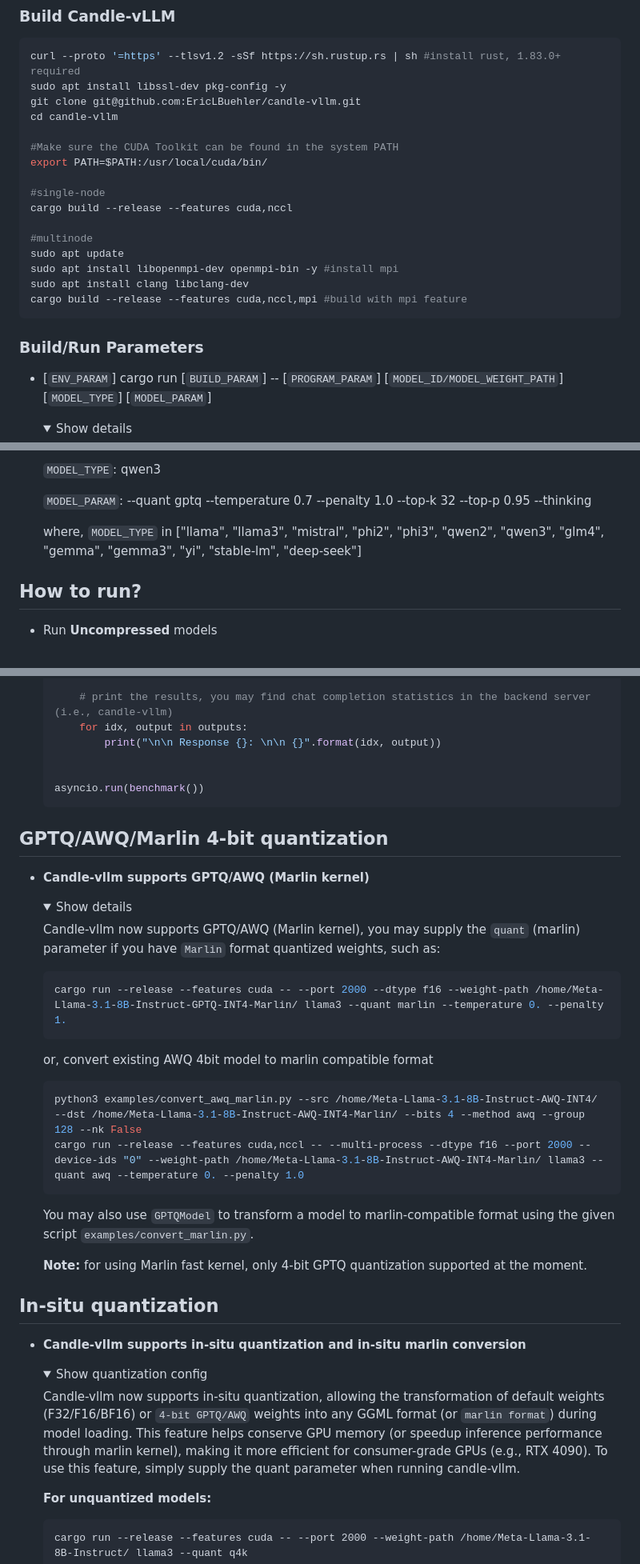
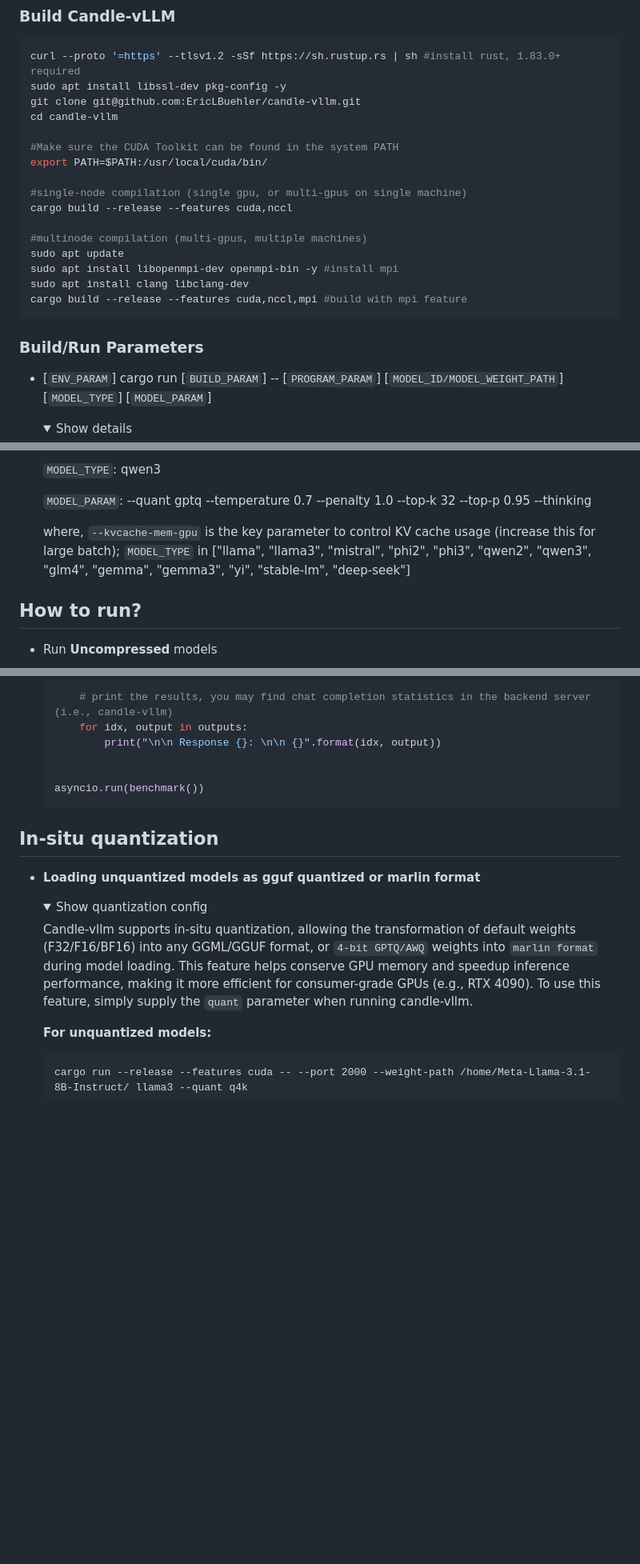
Before and after one commit to EricLBuehler/candle-vllm, a Markdown page: README.md, 3 parts joined by grey strips. Shown: that part at 80% size. Rendered like a GitHub page; folded sections open; blank space fills up the shorter version.

````diff
--- a/README.md
+++ b/README.md
@@ -62,10 +68,10 @@ cd candle-vllm
 #Make sure the CUDA Toolkit can be found in the system PATH
 export PATH=$PATH:/usr/local/cuda/bin/
 
-#single-node
+#single-node compilation (single gpu, or multi-gpus on single machine)
 cargo build --release --features cuda,nccl
 
-#multinode
+#multinode compilation (multi-gpus, multiple machines)
 sudo apt update
 sudo apt install libopenmpi-dev openmpi-bin -y #install mpi
 sudo apt install clang libclang-dev
@@ -73,8 +79,6 @@ cargo build --release --features cuda,nccl,mpi #build with mpi feature
 ```
 
 ### Build/Run Parameters
-
-
 
 - [`ENV_PARAM`] cargo run [`BUILD_PARAM`] -- [`PROGRAM_PARAM`] [`MODEL_ID/MODEL_WEIGHT_PATH`] [`MODEL_TYPE`] [`MODEL_PARAM`]
   <details>
@@ -98,7 +102,7 @@ cargo build --release --features cuda,nccl,mpi #build with mpi feature
 
     `MODEL_PARAM`: --quant gptq --temperature 0.7 --penalty 1.0 --top-k 32 --top-p 0.95 --thinking
 
-    where, `MODEL_TYPE` in ["llama", "llama3", "mistral", "phi2", "phi3", "qwen2", "qwen3", "glm4", "gemma", "gemma3", "yi", "stable-lm", "deep-seek"]
+    where, `--kvcache-mem-gpu` is the key parameter to control KV cache usage (increase this for large batch); `MODEL_TYPE` in ["llama", "llama3", "mistral", "phi2", "phi3", "qwen2", "qwen3", "glm4", "gemma", "gemma3", "yi", "stable-lm", "deep-seek"]
   </details>
 
 
@@ -499,33 +502,12 @@ Chat frontend (any frontend compatible with openai API, simple options available
     ```
   </details>
 
-## GPTQ/AWQ/Marlin 4-bit quantization
-- **Candle-vllm supports GPTQ/AWQ (Marlin kernel)**
-  <details>
-    <summary>Show details</summary>
-
-    Candle-vllm now supports GPTQ/AWQ (Marlin kernel), you may supply the `quant` (marlin) parameter if you have `Marlin` format quantized weights, such as:
-
-    ```shell
-    cargo run --release --features cuda -- --port 2000 --dtype f16 --weight-path /home/Meta-Llama-3.1-8B-Instruct-GPTQ-INT4-Marlin/ llama3 --quant marlin --temperature 0. --penalty 1.
-    ```
-    or, convert existing AWQ 4bit model to marlin compatible format
-    ```shell
-    python3 examples/convert_awq_marlin.py --src /home/Meta-Llama-3.1-8B-Instruct-AWQ-INT4/ --dst /home/Meta-Llama-3.1-8B-Instruct-AWQ-INT4-Marlin/ --bits 4 --method awq --group 128 --nk False
-    cargo run --release --features cuda,nccl -- --multi-process --dtype f16 --port 2000 --device-ids "0" --weight-path /home/Meta-Llama-3.1-8B-Instruct-AWQ-INT4-Marlin/ llama3 --quant awq --temperature 0. --penalty 1.0
-    ```
-
-    You may also use `GPTQModel` to transform a model to marlin-compatible format using the given script `examples/convert_marlin.py`.
-
-    **Note:** for using Marlin fast kernel, only 4-bit GPTQ quantization supported at the moment.
-  </details>
-
 ## In-situ quantization
-- **Candle-vllm supports in-situ quantization and in-situ marlin conversion**
+- **Loading unquantized models as gguf quantized or marlin format**
   <details>
     <summary>Show quantization config</summary>
 
-    Candle-vllm now supports in-situ quantization, allowing the transformation of default weights (F32/F16/BF16) or `4-bit GPTQ/AWQ` weights into any GGML format (or `marlin format`) during model loading. This feature helps conserve GPU memory (or speedup inference performance through marlin kernel), making it more efficient for consumer-grade GPUs (e.g., RTX 4090). To use this feature, simply supply the quant parameter when running candle-vllm.
+    Candle-vllm supports in-situ quantization, allowing the transformation of default weights (F32/F16/BF16) into any GGML/GGUF format, or `4-bit GPTQ/AWQ` weights into `marlin format` during model loading. This feature helps conserve GPU memory and speedup inference performance, making it more efficient for consumer-grade GPUs (e.g., RTX 4090). To use this feature, simply supply the `quant` parameter when running candle-vllm.
 
     **For unquantized models:**
 
````
Also changed, not shown: other parts of README.md (+36 -9 lines), README-CN.md (added, +588 -0 lines).
